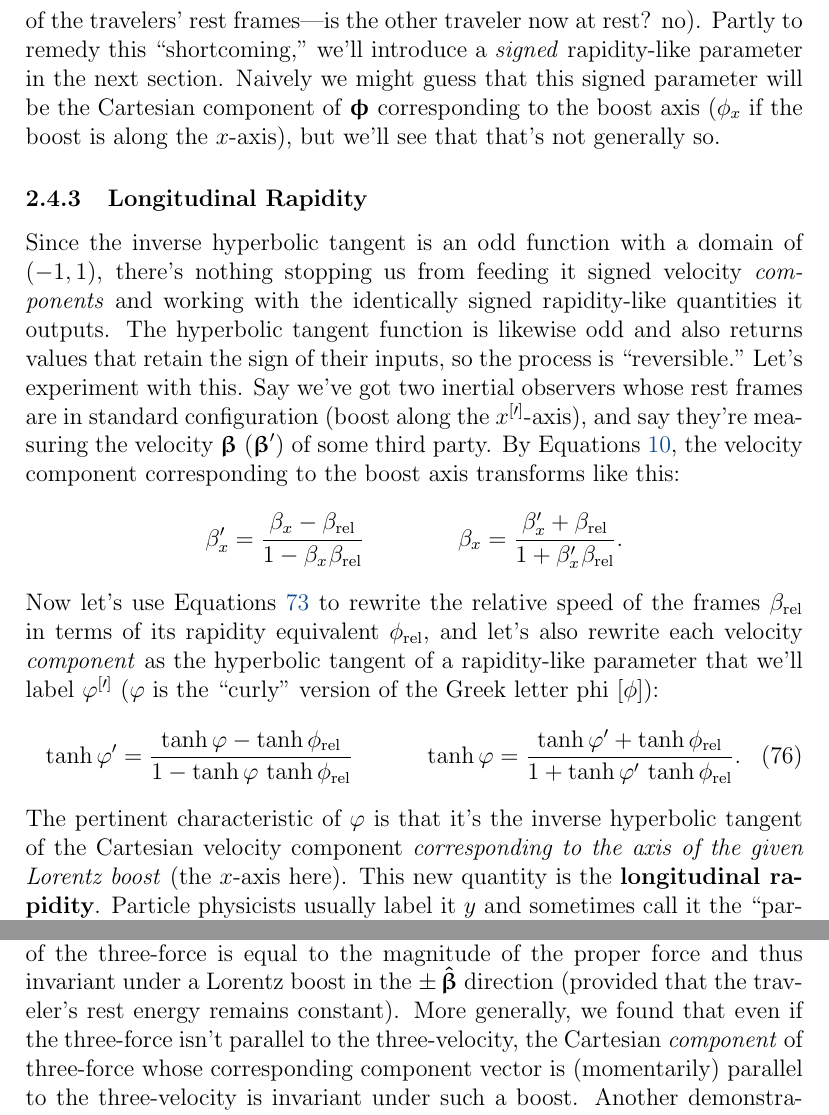
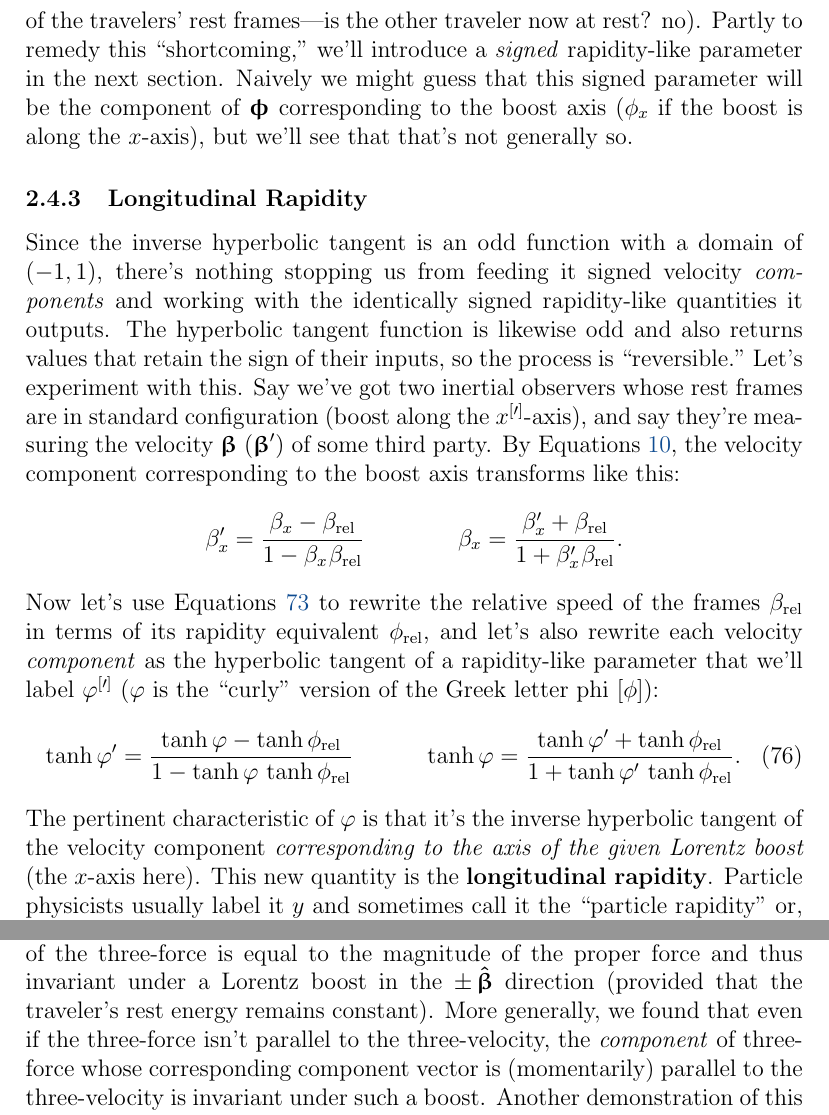
Before and after one commit to MichaelAllenWarner/relativistic-dynamics, a LaTeX document (mass-energy-equivalence.tex): two parts of pages 74 and 76 of 151, joined at a grey line, cut so that both start at the same text. Compiled offline with pdfLaTeX.

Commit message:
remove the word 'Cartesian' from a few spots

```diff
--- a/mass-energy-equivalence.tex
+++ b/mass-energy-equivalence.tex
@@ -1718,7 +1718,7 @@ Admittedly, the components of four-acceleration and four-force are somewhat unwi
 \end{equation}
 because $\hatphi \cdot \mathring{\hatphi} = 0$ (unit vector is orthogonal to its time-derivative), $\hatphi \cdot \hatphi = 1$, and $\cosh^{2}{\phi} - \sinh^{2}{\phi} = 1$. It requires some algebra to show that the right side of Equation \ref{eq:pa3} is equivalent to the negative square of the right sides of Equations \ref{eq:pa2} and \ref{eq:37}, but it is, and it was child's play to derive. So in addition to its conceptual elegance, the rapidity offers much \emph{mathematical} elegance.
 
-Equation \ref{eq:pa3} also gives us the appealing relation $\zeta_0 = | \mathring{\phi} |$ for $\mathring{\vvphi} \parallel \vvphi$.\footnote{In this case, $\mathring{\phi} = \Vert \mathring{\vvphi} \Vert$ (see Footnote \ref{fn:ph}), and $\vvzeta_{\mkern1mu 0} = \mathring{\vvphi}$.} When the traveler's motion is rectilinear, then, $| \mathring{\phi} |$ is the magnitude of the proper acceleration and therefore invariant under a Lorentz boost in the $\pm \, \hatphi$ direction. Same goes for $\dd \phi = \mathring{\phi} \, c \, \dd t_0$: incremental \emph{changes} in the traveler's rapidity are invariant among observers for whom the traveler's $\mathring{\vvphi} \parallel \vvphi$. Now we're getting somewhere! Note that because we've defined rapidity as a magnitude, we cannot extend this argument to say that \emph{differences} in the rapidities of two rectilinear travelers with parallel velocities are necessarily invariant among the would-be qualifying observers. If one traveler is moving to your left at the same speed that the other is moving to your right, then you'll say the difference in their rapidities is zero, but you'd give a different answer after a boost to your left or right (imagine boosting all the way to one of the travelers' rest frames---is the other traveler now at rest? no). Partly to remedy this ``shortcoming," we'll introduce a \emph{signed} rapidity-like parameter in the next section. Naively we might guess that this signed parameter will be the Cartesian component of $\vvphi$ corresponding to the boost axis ($\phi_x$ if the boost is along the $x$-axis), but we'll see that that's not generally so.
+Equation \ref{eq:pa3} also gives us the appealing relation $\zeta_0 = | \mathring{\phi} |$ for $\mathring{\vvphi} \parallel \vvphi$.\footnote{In this case, $\mathring{\phi} = \Vert \mathring{\vvphi} \Vert$ (see Footnote \ref{fn:ph}), and $\vvzeta_{\mkern1mu 0} = \mathring{\vvphi}$.} When the traveler's motion is rectilinear, then, $| \mathring{\phi} |$ is the magnitude of the proper acceleration and therefore invariant under a Lorentz boost in the $\pm \, \hatphi$ direction. Same goes for $\dd \phi = \mathring{\phi} \, c \, \dd t_0$: incremental \emph{changes} in the traveler's rapidity are invariant among observers for whom the traveler's $\mathring{\vvphi} \parallel \vvphi$. Now we're getting somewhere! Note that because we've defined rapidity as a magnitude, we cannot extend this argument to say that \emph{differences} in the rapidities of two rectilinear travelers with parallel velocities are necessarily invariant among the would-be qualifying observers. If one traveler is moving to your left at the same speed that the other is moving to your right, then you'll say the difference in their rapidities is zero, but you'd give a different answer after a boost to your left or right (imagine boosting all the way to one of the travelers' rest frames---is the other traveler now at rest? no). Partly to remedy this ``shortcoming," we'll introduce a \emph{signed} rapidity-like parameter in the next section. Naively we might guess that this signed parameter will be the component of $\vvphi$ corresponding to the boost axis ($\phi_x$ if the boost is along the $x$-axis), but we'll see that that's not generally so.
 
 
 \subsubsection{Longitudinal Rapidity}
@@ -1731,7 +1731,7 @@ Now let's use Equations \ref{eq:51} to rewrite the relative speed of the frames
 \begin{equation}\label{eq:th}
 \tanh{\varphi^{\prime}} = \frac{\tanh{\varphi} - \tanh{\phi_{\textrm{rel}}}}{1 - \tanh{\varphi} \,  \tanh{\phi_{\textrm{rel}}}} \qquad \quad \tanh{\varphi} = \frac{\tanh{\varphi^{\prime}} + \tanh{\phi_{\textrm{rel}}}}{1 + \tanh{\varphi^{\prime}} \, \tanh{\phi_{\textrm{rel}}}} .
 \end{equation}
-The pertinent characteristic of $\varphi$ is that it's the inverse hyperbolic tangent of the Cartesian velocity component \emph{corresponding to the axis of the given Lorentz boost} (the $x$-axis here). This new quantity is the \textbf{longitudinal rapidity}. Particle physicists usually label it $y$ and sometimes call it the ``particle rapidity" or, much to the confusion of outsiders, just the ``rapidity."\footnote{They also prefer to express it in terms of energy and momentum rather than velocity: $\tanh^{-1}{\beta_x} = \tanh^{-1}{(cp_x / E)} = \frac{1}{2} \ln{[(E + cp_x) / (E - cp_x) ]}$ (by Equations \ref{eq:19} and \ref{eq:hf}). We choose not to label it $y$ because that symbol is already doing Cartesian duties for us. Anyway, $\varphi$ kind of looks like $y$, and as a variant of the letter $\phi$ it seems fitting.}
+The pertinent characteristic of $\varphi$ is that it's the inverse hyperbolic tangent of the velocity component \emph{corresponding to the axis of the given Lorentz boost} (the $x$-axis here). This new quantity is the \textbf{longitudinal rapidity}. Particle physicists usually label it $y$ and sometimes call it the ``particle rapidity" or, much to the confusion of outsiders, just the ``rapidity."\footnote{They also prefer to express it in terms of energy and momentum rather than velocity: $\tanh^{-1}{\beta_x} = \tanh^{-1}{(cp_x / E)} = \frac{1}{2} \ln{[(E + cp_x) / (E - cp_x) ]}$ (by Equations \ref{eq:19} and \ref{eq:hf}). We choose not to label it $y$ because that symbol is already doing Cartesian duties for us. Anyway, $\varphi$ kind of looks like $y$, and as a variant of the letter $\phi$ it seems fitting.}
 
 So what does the longitudinal rapidity do for us? Quite a bit, if we happen to know the addition/subtraction rule for the hyperbolic tangent function:
 \begin{equation*}
@@ -1765,7 +1765,7 @@ Bear in mind that, in general, $\varphi \neq \phi_x$ ($x$ being the boost-axis).
 \end{aligned}
 \end{equation}
 
-Here's a neat application. Twice now---first after deriving Equation \ref{eq:46}, and then at the end of Section \ref{sssec:ft}---we've shown that among observers for whom a traveler's three-velocity and three-force are parallel, the magnitude of the three-force is equal to the magnitude of the proper force and thus invariant under a Lorentz boost in the $\pm \, \hatbeta$ direction (provided that the traveler's rest energy remains constant). More generally, we found that even if the three-force isn't parallel to the three-velocity, the Cartesian \emph{component} of three-force whose corresponding component vector is (momentarily) parallel to the three-velocity is invariant under such a boost. Another demonstration of this conditional invariance, more attractive perhaps, uses longitudinal rapidity and begins with Equation \ref{eq:29}:
+Here's a neat application. Twice now---first after deriving Equation \ref{eq:46}, and then at the end of Section \ref{sssec:ft}---we've shown that among observers for whom a traveler's three-velocity and three-force are parallel, the magnitude of the three-force is equal to the magnitude of the proper force and thus invariant under a Lorentz boost in the $\pm \, \hatbeta$ direction (provided that the traveler's rest energy remains constant). More generally, we found that even if the three-force isn't parallel to the three-velocity, the \emph{component} of three-force whose corresponding component vector is (momentarily) parallel to the three-velocity is invariant under such a boost. Another demonstration of this conditional invariance, more attractive perhaps, uses longitudinal rapidity and begins with Equation \ref{eq:29}:
 \begin{equation*}
 \begin{split}
 \vv f &= \dot{\vv p} c = E_0 \dot{\vvomega} =  \dfrac{E_0}{\gamma} \, \mathring{\vvomega} \\[3pt]
```
Also changed, not shown: mass-energy-equivalence.tex (2 more changed lines).
